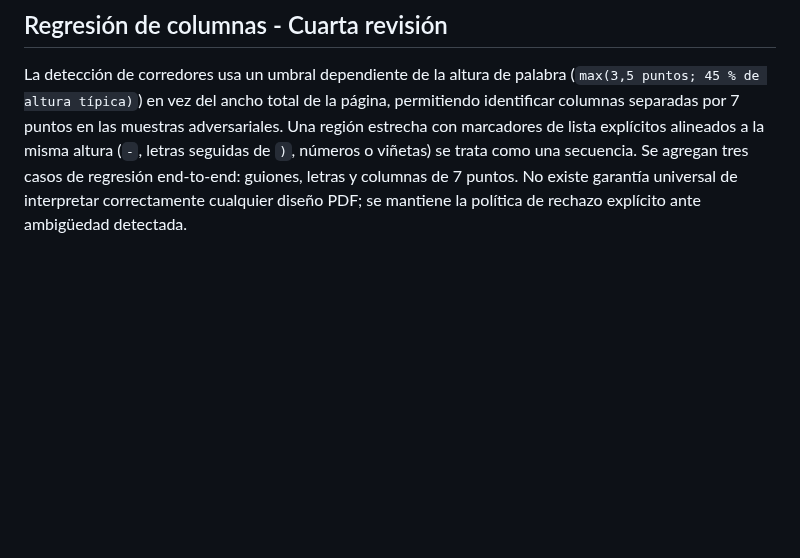
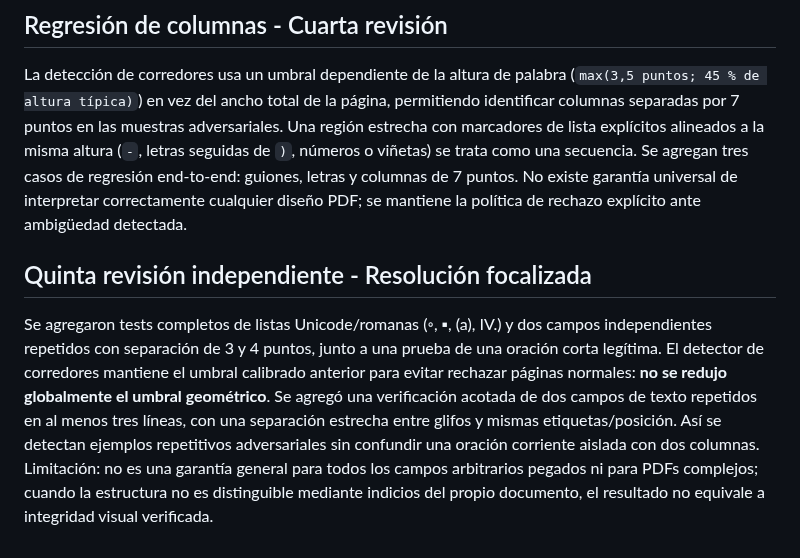
Before and after one commit to rodrigo-nodo/mininode, a Markdown page: docs/content-reader-pdf.md, the part around the change. GitHub-like rendering; blank space fills up the shorter version.

Commit message:
docs(pdf-reader): note fifth reviewer cases, conservative repeated fields and residual limits

```diff
--- a/docs/content-reader-pdf.md
+++ b/docs/content-reader-pdf.md
@@ -44,3 +44,7 @@ La detección de corredores paralelos admite separaciones persistentes desde `ma
 ## Regresión de columnas - Cuarta revisión
 
 La detección de corredores usa un umbral dependiente de la altura de palabra (`max(3,5 puntos; 45 % de altura típica)`) en vez del ancho total de la página, permitiendo identificar columnas separadas por 7 puntos en las muestras adversariales. Una región estrecha con marcadores de lista explícitos alineados a la misma altura (`-`, letras seguidas de `)`, números o viñetas) se trata como una secuencia. Se agregan tres casos de regresión end-to-end: guiones, letras y columnas de 7 puntos. No existe garantía universal de interpretar correctamente cualquier diseño PDF; se mantiene la política de rechazo explícito ante ambigüedad detectada.
+
+## Quinta revisión independiente - Resolución focalizada
+
+Se agregaron tests completos de listas Unicode/romanas (◦, ▪, (a), IV.) y dos campos independientes repetidos con separación de 3 y 4 puntos, junto a una prueba de una oración corta legítima. El detector de corredores mantiene el umbral calibrado anterior para evitar rechazar páginas normales: **no se redujo globalmente el umbral geométrico**. Se agregó una verificación acotada de dos campos de texto repetidos en al menos tres líneas, con una separación estrecha entre glifos y mismas etiquetas/posición. Así se detectan ejemplos repetitivos adversariales sin confundir una oración corriente aislada con dos columnas. Limitación: no es una garantía general para todos los campos arbitrarios pegados ni para PDFs complejos; cuando la estructura no es distinguible mediante indicios del propio documento, el resultado no equivale a integridad visual verificada.
```
